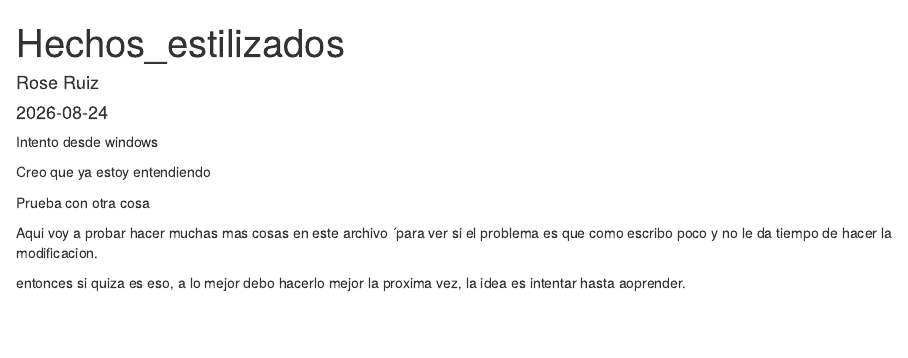
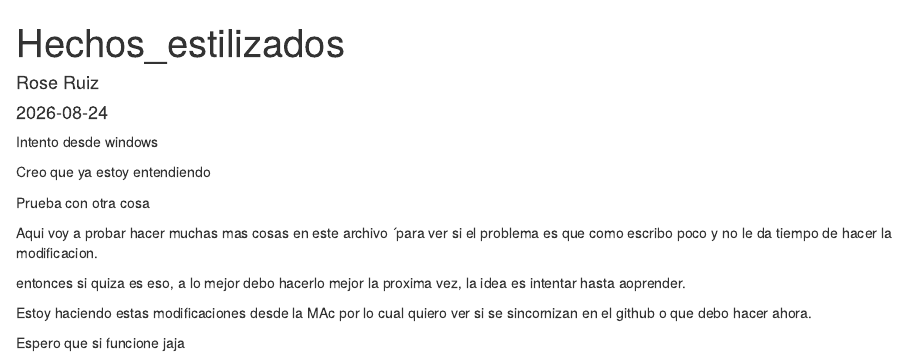
Before and after one commit to RoseRuiz/Analisis-del-Riesgo, an R Markdown document (Modulo-2/Hechos_Estilizados.Rmd): the page in a window 1100 px wide, from its top. Rendered offline with R 4.5, knitr and Pandoc, with nearby package versions.

Commit message:
Actualizar hechoso estilizados

```diff
--- a/Modulo-2/Hechos_Estilizados.Rmd
+++ b/Modulo-2/Hechos_Estilizados.Rmd
@@ -16,3 +16,7 @@ Prueba con otra cosa
 Aqui voy a probar hacer muchas mas cosas en este archivo ´para ver si el problema es que como escribo poco y no le da tiempo de hacer la modificacion.
 
 entonces si quiza es eso, a lo mejor debo hacerlo mejor la proxima vez, la idea es intentar hasta aoprender.
+
+Estoy haciendo estas modificaciones desde la MAc por lo cual quiero ver si se sincornizan en el github o que debo hacer ahora.
+
+Espero que si funcione jaja
```
Also changed, not shown: Modulo-2/Hechos_Estilizados.html (added).
